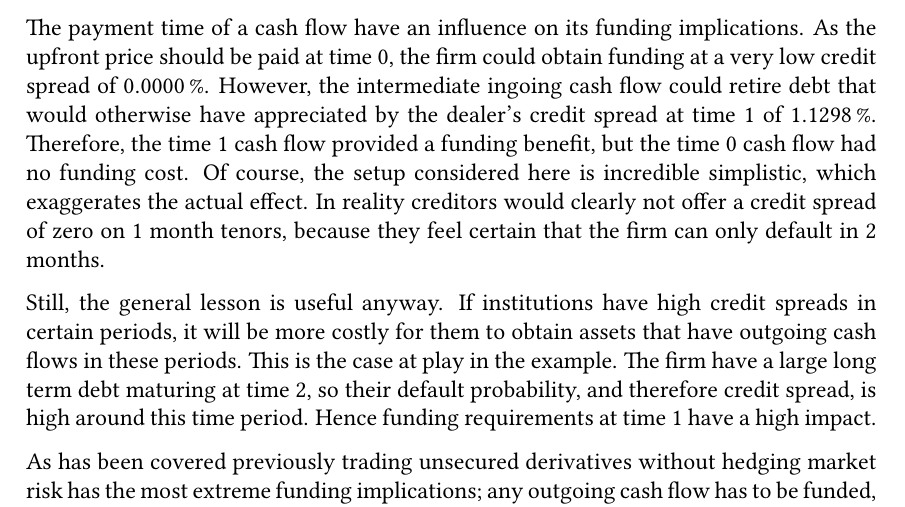
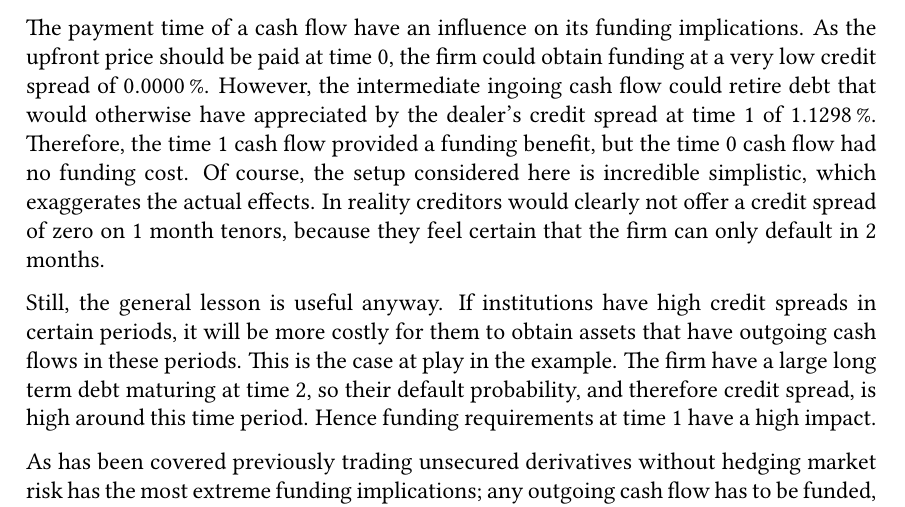
Before and after one commit to sebastianbaltser/master-thesis, a LaTeX thesis (thesis/main.tex, which reads thesis/content/body-matter/swap-contract/swap-examples.tex): part of page 74 of 77, cut so that both start at the same text. Compiled offline with pdfLaTeX.

Commit message:
Fix grammar

```diff
--- a/thesis/content/body-matter/swap-contract/swap-examples.tex
+++ b/thesis/content/body-matter/swap-contract/swap-examples.tex
@@ -384,7 +384,7 @@
             Therefore, the time 1 cash flow provided a funding benefit,
             but the time 0 cash flow had no funding cost.
             Of course, the setup considered here is incredible simplistic,
-            which exaggerates the actual effect.
+            which exaggerates the actual effects.
             In reality creditors would clearly not offer a credit spread of zero on 1 month tenors,
             because they feel certain that the firm can only default in 2 months.
 
```
